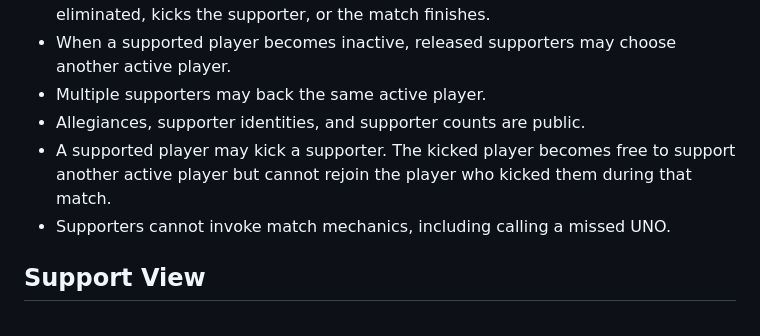
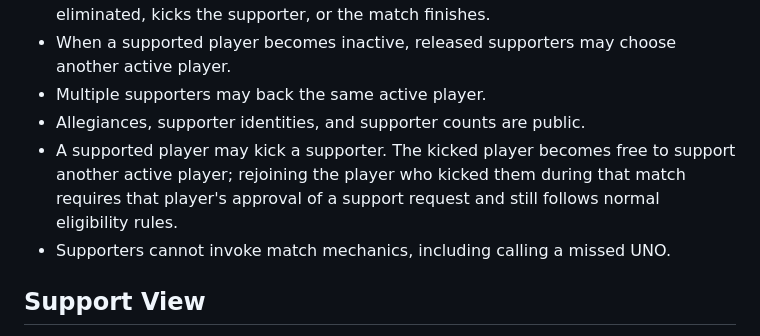
Before and after one commit to sourabhrathourr/uno, a Markdown page: docs/support-system-spec.md, the part around the change. GitHub-like rendering.

Commit message:
docs: clarify approval for rejoining support squads

```diff
--- a/docs/support-system-spec.md
+++ b/docs/support-system-spec.md
@@ -22,7 +22,7 @@
 - When a supported player becomes inactive, released supporters may choose another active player.
 - Multiple supporters may back the same active player.
 - Allegiances, supporter identities, and supporter counts are public.
-- A supported player may kick a supporter. The kicked player becomes free to support another active player but cannot rejoin the player who kicked them during that match.
+- A supported player may kick a supporter. The kicked player becomes free to support another active player; rejoining the player who kicked them during that match requires that player's approval of a support request and still follows normal eligibility rules.
 - Supporters cannot invoke match mechanics, including calling a missed UNO.
 
 ## Support View
```
Also changed, not shown: CONTEXT.md (+1 -1 lines).
